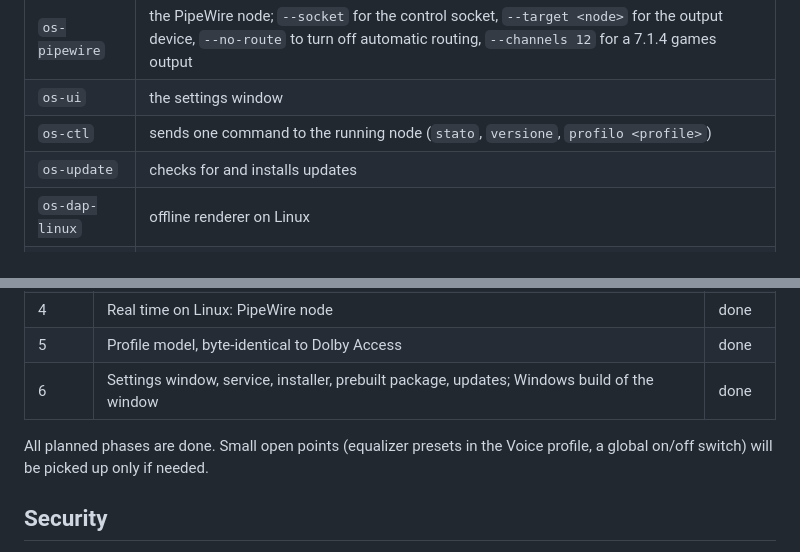
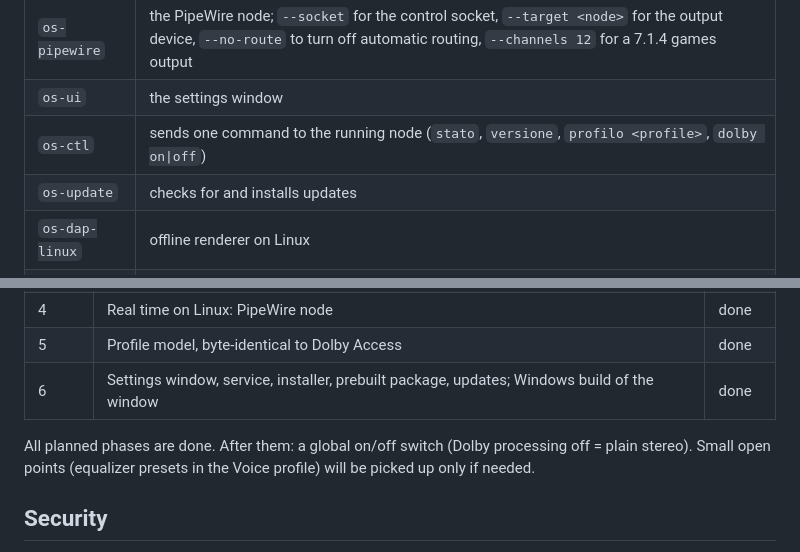
Before and after one commit to giacomomicoli/open-surround, a Markdown page: README.md, 2 parts joined by grey strips. Drawn GitHub-style.

```diff
--- a/README.md
+++ b/README.md
@@ -242,7 +247,7 @@ Profiles are written as `gaming|film|music:<off|balanced|warm|detailed>`, `voice
 |---|---|
 | `os-pipewire` | the PipeWire node; `--socket` for the control socket, `--target <node>` for the output device, `--no-route` to turn off automatic routing, `--channels 12` for a 7.1.4 games output |
 | `os-ui` | the settings window |
-| `os-ctl` | sends one command to the running node (`stato`, `versione`, `profilo <profile>`) |
+| `os-ctl` | sends one command to the running node (`stato`, `versione`, `profilo <profile>`, `dolby on\|off`) |
 | `os-update` | checks for and installs updates |
 | `os-dap-linux` | offline renderer on Linux |
 | `os-dap-host` | the same offline renderer on Windows, with Windows' own loader (used to compare the two) |
@@ -316,8 +322,9 @@ real-audio ones also contain copyrighted material. The scripts expect them in `t
 | 5 | Profile model, byte-identical to Dolby Access | done |
 | 6 | Settings window, service, installer, prebuilt package, updates; Windows build of the window | done |
 
-All planned phases are done. Small open points (equalizer presets in the Voice profile, a
-global on/off switch) will be picked up only if needed.
+All planned phases are done. After them: a global on/off switch (Dolby processing off = plain
+stereo). Small open points (equalizer presets in the Voice profile) will be picked up only if
+needed.
 
 ## Security
 
```
Also changed, not shown: other parts of README.md (+9 -3 lines), docs/os-ui.png, 10 other files.
